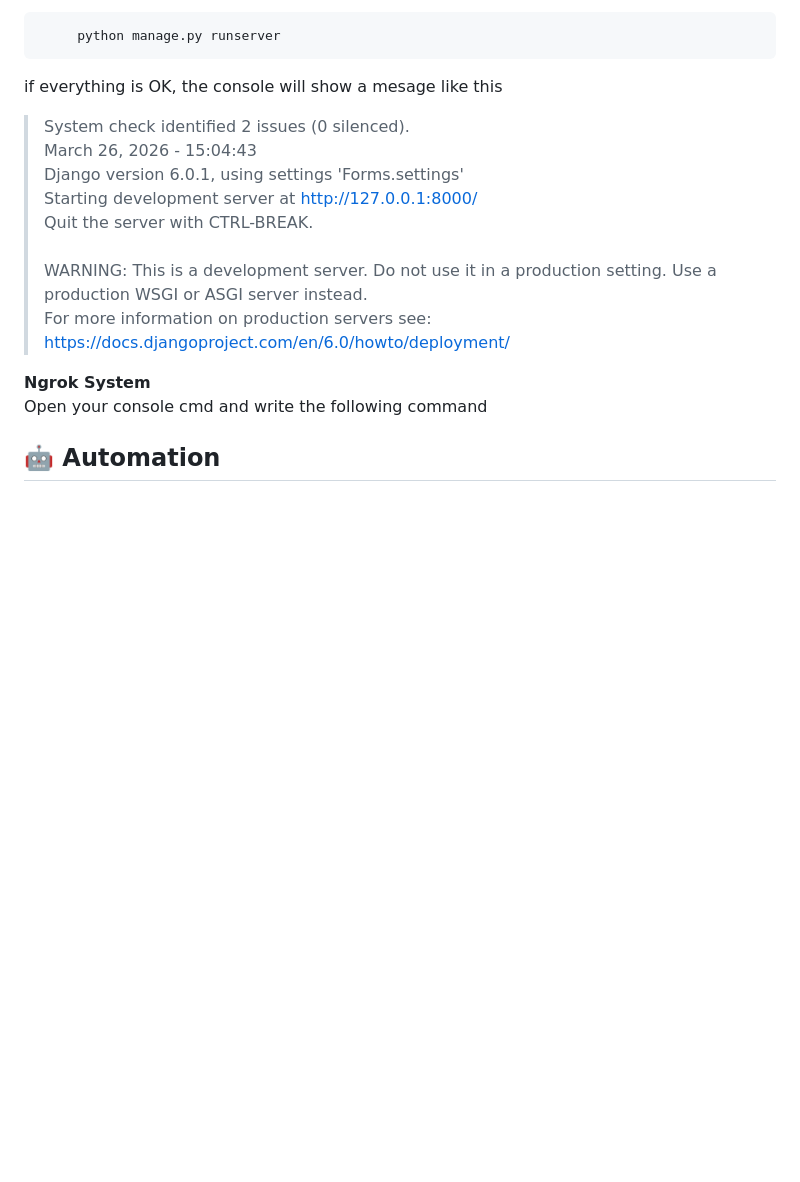
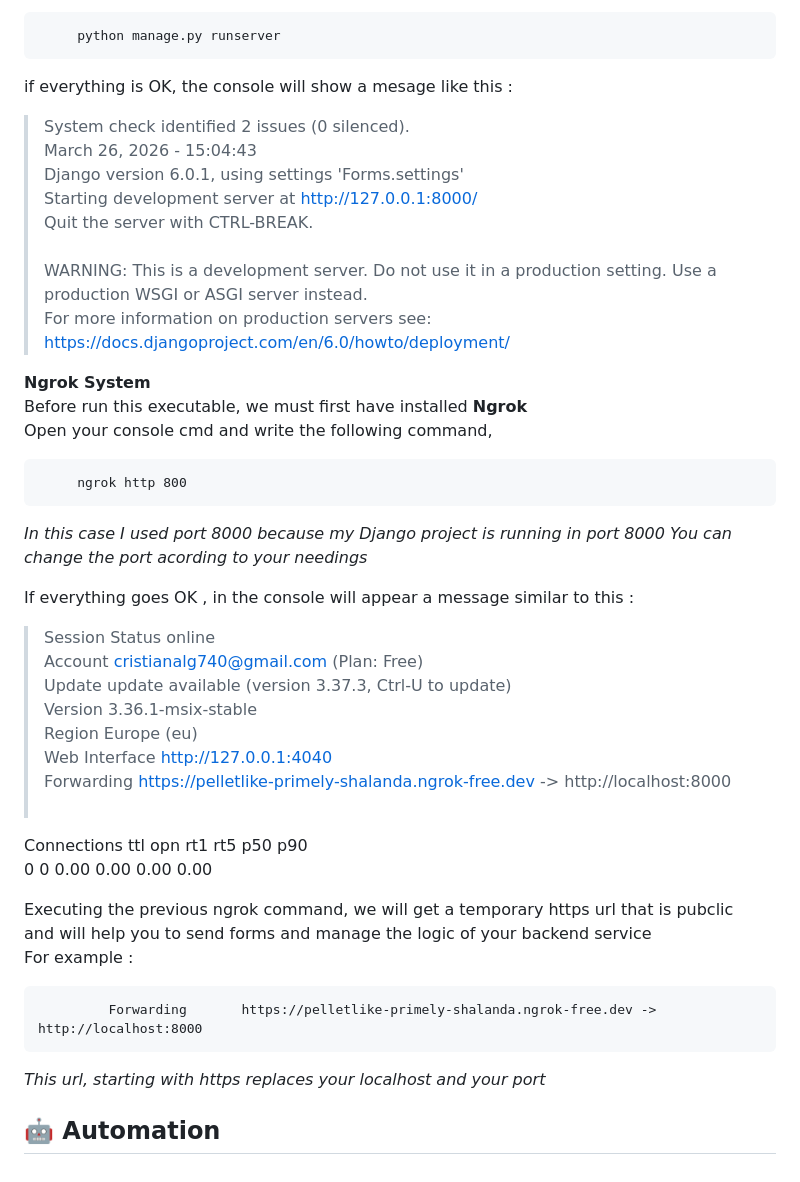
Before and after one commit to CristianLalangui/LOBBES_CHALLENGE, a Markdown page: README.md, the part around the change. GitHub-like rendering; blank space fills up the shorter version.

```diff
--- a/README.md
+++ b/README.md
@@ -114,7 +114,7 @@ And finally run the backend service
 
          python manage.py runserver
 
-if everything is OK, the console will show a mesage like this
+if everything is OK, the console will show a mesage like this :
 >  System check identified 2 issues (0 silenced).<br>
    March 26, 2026 - 15:04:43<br>
    Django version 6.0.1, using settings 'Forms.settings'<br>
@@ -125,7 +125,32 @@ if everything is OK, the console will show a mesage like this
 
 
 **Ngrok System** <br>
-Open your console cmd and write the following command
+Before run this executable, we must first have installed **Ngrok**<br>
+Open your console cmd and write the following command,
 
+         ngrok http 800
+
+*In this case I used port 8000 because my Django project is running in port 8000*
+*You can change the port acording to your needings*
+
+If everything goes OK ,  in the console will appear a message similar to this :
+
+>  Session Status                online<br>
+   Account                       cristianalg740@gmail.com (Plan: Free)<br>
+   Update                        update available (version 3.37.3, Ctrl-U to update)<br>
+   Version                       3.36.1-msix-stable<br>
+   Region                        Europe (eu)<br>
+   Web Interface                 http://127.0.0.1:4040<br>
+   Forwarding                    https://pelletlike-primely-shalanda.ngrok-free.dev -> http://localhost:8000<br><br>
+
+   Connections                   ttl     opn     rt1     rt5     p50     p90<br>
+                                 0       0       0.00    0.00    0.00    0.00<br>
+
+  Executing the previous ngrok command, we will get a temporary https url that is pubclic <br> and will help you to send forms and manage the logic of your backend service <br>
+  For example :
+
+             Forwarding       https://pelletlike-primely-shalanda.ngrok-free.dev -> http://localhost:8000
+
+*This url, starting with https replaces your localhost and your port*
 
 ##  🤖  Automation
```
